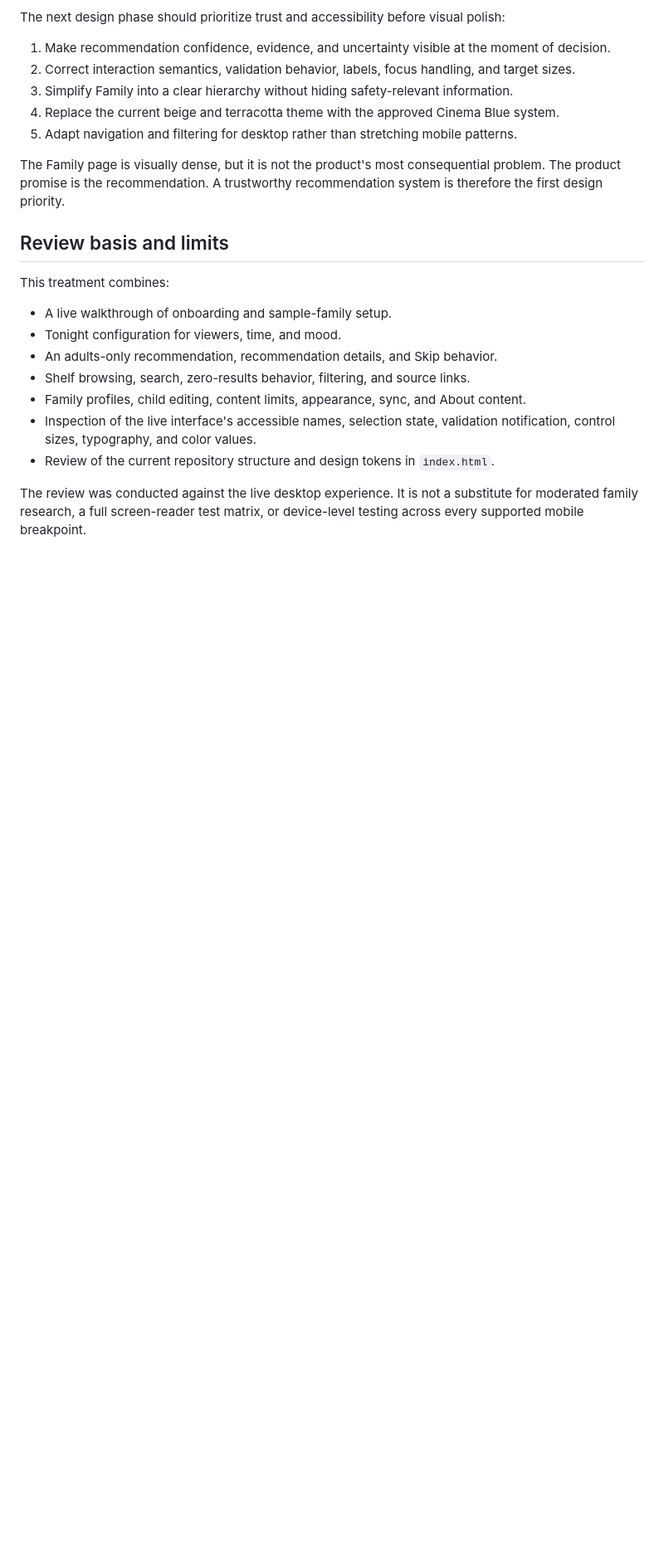
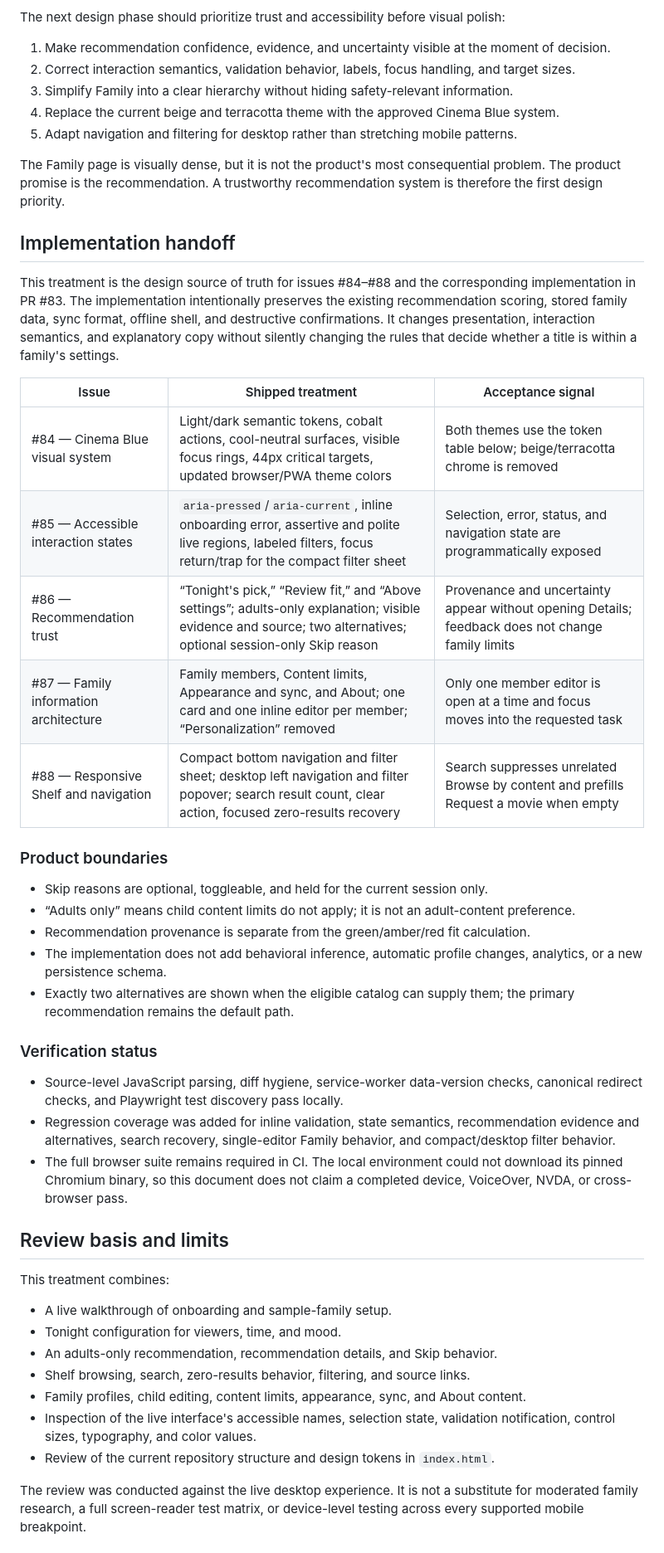
Before and after one commit to tokim25/movie-app-repo, a Markdown page: docs/ux-design-treatment-2026-09-20.md, the part around one of its changes. Shown at 83% size. Rendered like a GitHub page; blank space fills up the shorter version.

Commit message:
feat: implement Cinema Blue UX treatment

```diff
--- a/docs/ux-design-treatment-2026-09-20.md
+++ b/docs/ux-design-treatment-2026-09-20.md
@@ -19,6 +19,32 @@ The next design phase should prioritize trust and accessibility before visual po
 5. Adapt navigation and filtering for desktop rather than stretching mobile patterns.
 
 The Family page is visually dense, but it is not the product's most consequential problem. The product promise is the recommendation. A trustworthy recommendation system is therefore the first design priority.
+
+## Implementation handoff
+
+This treatment is the design source of truth for issues #84–#88 and the corresponding implementation in PR #83. The implementation intentionally preserves the existing recommendation scoring, stored family data, sync format, offline shell, and destructive confirmations. It changes presentation, interaction semantics, and explanatory copy without silently changing the rules that decide whether a title is within a family's settings.
+
+| Issue | Shipped treatment | Acceptance signal |
+|---|---|---|
+| #84 — Cinema Blue visual system | Light/dark semantic tokens, cobalt actions, cool-neutral surfaces, visible focus rings, 44px critical targets, updated browser/PWA theme colors | Both themes use the token table below; beige/terracotta chrome is removed |
+| #85 — Accessible interaction states | `aria-pressed`/`aria-current`, inline onboarding error, assertive and polite live regions, labeled filters, focus return/trap for the compact filter sheet | Selection, error, status, and navigation state are programmatically exposed |
+| #86 — Recommendation trust | “Tonight's pick,” “Review fit,” and “Above settings”; adults-only explanation; visible evidence and source; two alternatives; optional session-only Skip reason | Provenance and uncertainty appear without opening Details; feedback does not change family limits |
+| #87 — Family information architecture | Family members, Content limits, Appearance and sync, and About; one card and one inline editor per member; “Personalization” removed | Only one member editor is open at a time and focus moves into the requested task |
+| #88 — Responsive Shelf and navigation | Compact bottom navigation and filter sheet; desktop left navigation and filter popover; search result count, clear action, focused zero-results recovery | Search suppresses unrelated Browse by content and prefills Request a movie when empty |
+
+### Product boundaries
+
+- Skip reasons are optional, toggleable, and held for the current session only.
+- “Adults only” means child content limits do not apply; it is not an adult-content preference.
+- Recommendation provenance is separate from the green/amber/red fit calculation.
+- The implementation does not add behavioral inference, automatic profile changes, analytics, or a new persistence schema.
+- Exactly two alternatives are shown when the eligible catalog can supply them; the primary recommendation remains the default path.
+
+### Verification status
+
+- Source-level JavaScript parsing, diff hygiene, service-worker data-version checks, canonical redirect checks, and Playwright test discovery pass locally.
+- Regression coverage was added for inline validation, state semantics, recommendation evidence and alternatives, search recovery, single-editor Family behavior, and compact/desktop filter behavior.
+- The full browser suite remains required in CI. The local environment could not download its pinned Chromium binary, so this document does not claim a completed device, VoiceOver, NVDA, or cross-browser pass.
 
 ## Review basis and limits
 
```
Also changed, not shown: other parts of docs/ux-design-treatment-2026-09-20.md (+3 -1 lines).
